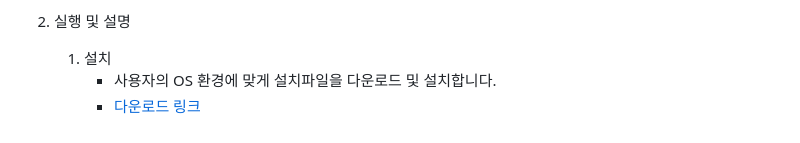
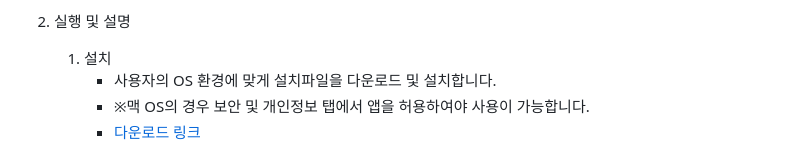
Before and after one commit to kimbongjune/N2TG, a Markdown page: README.md, the part around the change. GitHub-like rendering.

```diff
--- a/README.md
+++ b/README.md
@@ -97,6 +97,7 @@
 2. 실행 및 설명
     1. 설치
         - 사용자의 OS 환경에 맞게 설치파일을 다운로드 및 설치합니다.
+        - ※맥 OS의 경우 보안 및 개인정보 탭에서 앱을 허용하여야 사용이 가능합니다.
         - [다운로드 링크](https://github.com/kimbongjune/N2TG/releases/tag/1.0.0)<br>
         ![다운로드 및 실행](./resources/image/download(1).png)<br>
         - 자동으로 설치 후 실행됩니다.<br><br>
```
